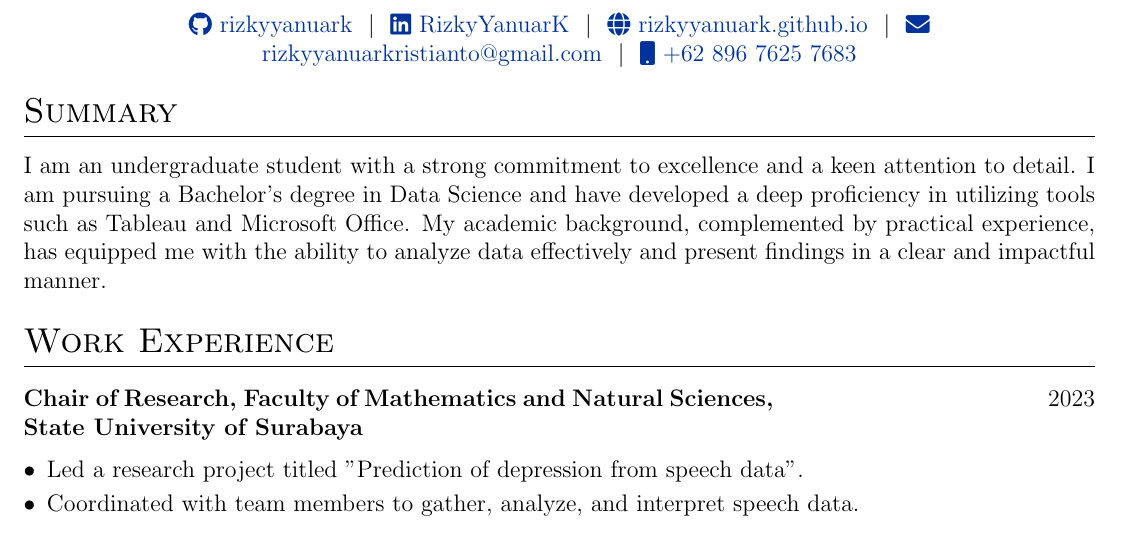
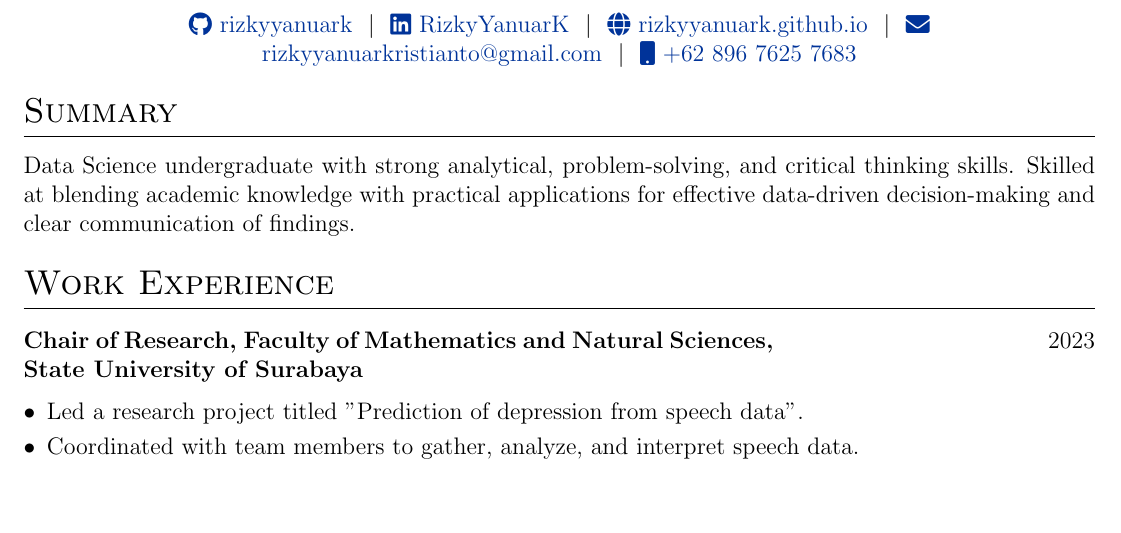
Before and after one commit to rizkyyanuark/cv, a LaTeX CV (cv.tex): part of the page, cut so that both start at the same text, the shorter picture padded with empty space. Compiled offline with pdfLaTeX.

Commit message:
Update cv.tex

```diff
--- a/cv.tex
+++ b/cv.tex
@@ -130,7 +130,7 @@
 
 %Interests/ Keywords/ Summary
 \section{Summary}
-I am an undergraduate student with a strong commitment to excellence and a keen attention to detail. I am pursuing a Bachelor's degree in Data Science and have developed a deep proficiency in utilizing tools such as Tableau and Microsoft Office. My academic background, complemented by practical experience, has equipped me with the ability to analyze data effectively and present findings in a clear and impactful manner.
+Data Science undergraduate with strong analytical, problem-solving, and critical thinking skills. Skilled at blending academic knowledge with practical applications for effective data-driven decision-making and clear communication of findings.
 
 %Experience
 \section{Work Experience}
```
